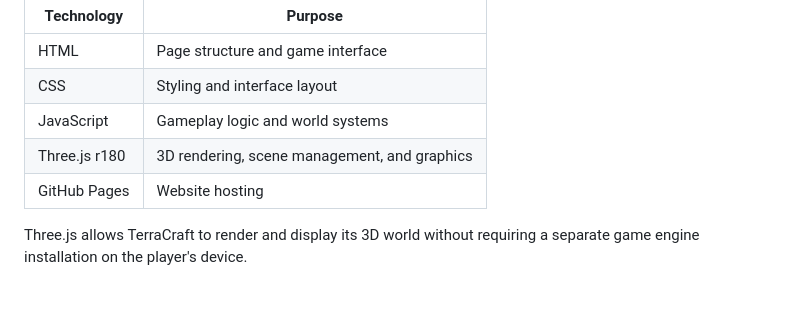
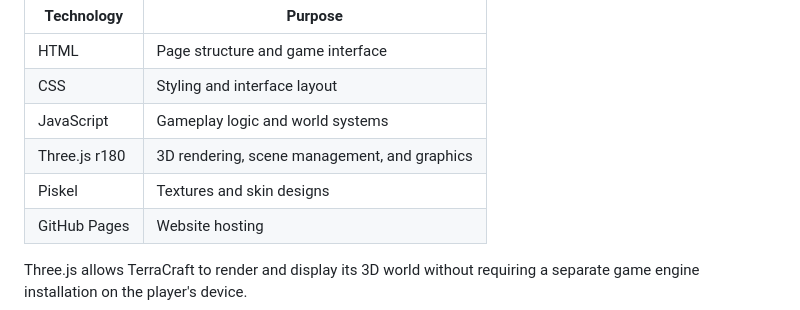
Before and after one commit to Untamed-Stars/terracraft, a Markdown page: README.md, the part around the change. GitHub-like rendering.

Commit message:
Add Piskel to technologies used in TerraCraft

```diff
--- a/README.md
+++ b/README.md
@@ -84,6 +84,7 @@ TerraCraft is built using standard web technologies and a browser-based 3D rende
 | CSS | Styling and interface layout |
 | JavaScript | Gameplay logic and world systems |
 | Three.js r180 | 3D rendering, scene management, and graphics |
+| Piskel | Textures and skin designs |
 | GitHub Pages | Website hosting |
 
 Three.js allows TerraCraft to render and display its 3D world without requiring a separate game engine installation on the player's device.
```
